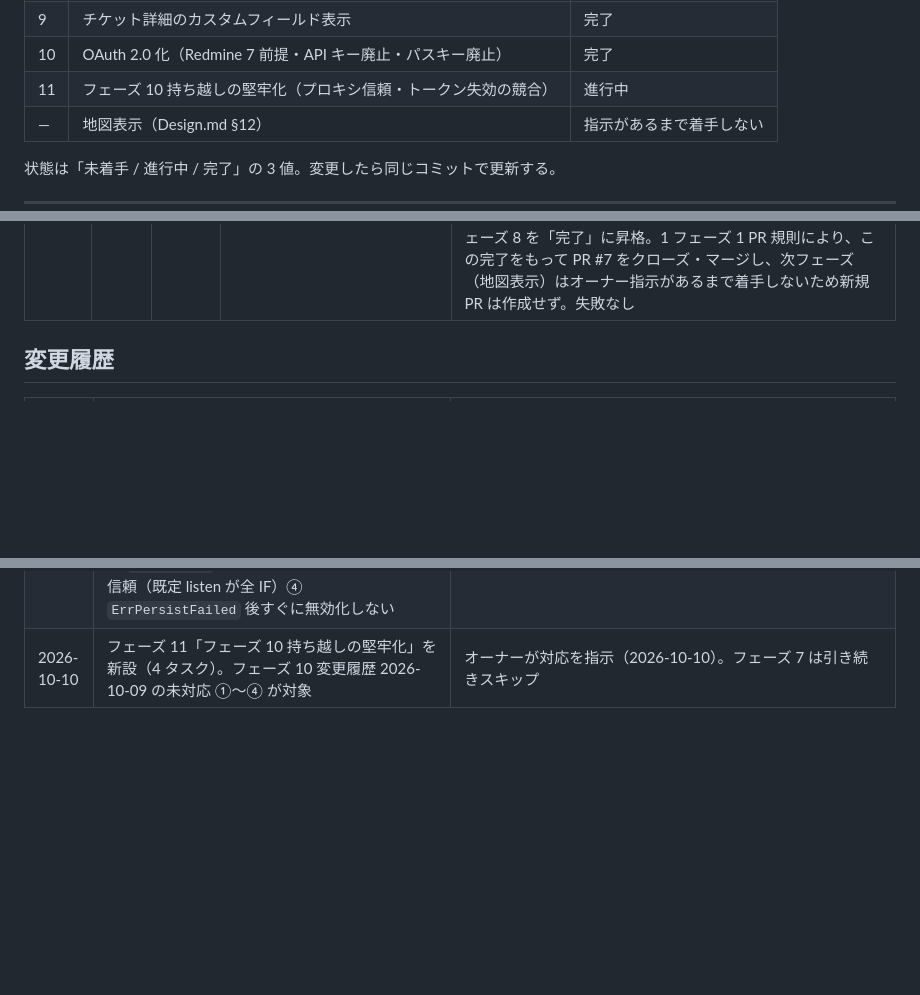
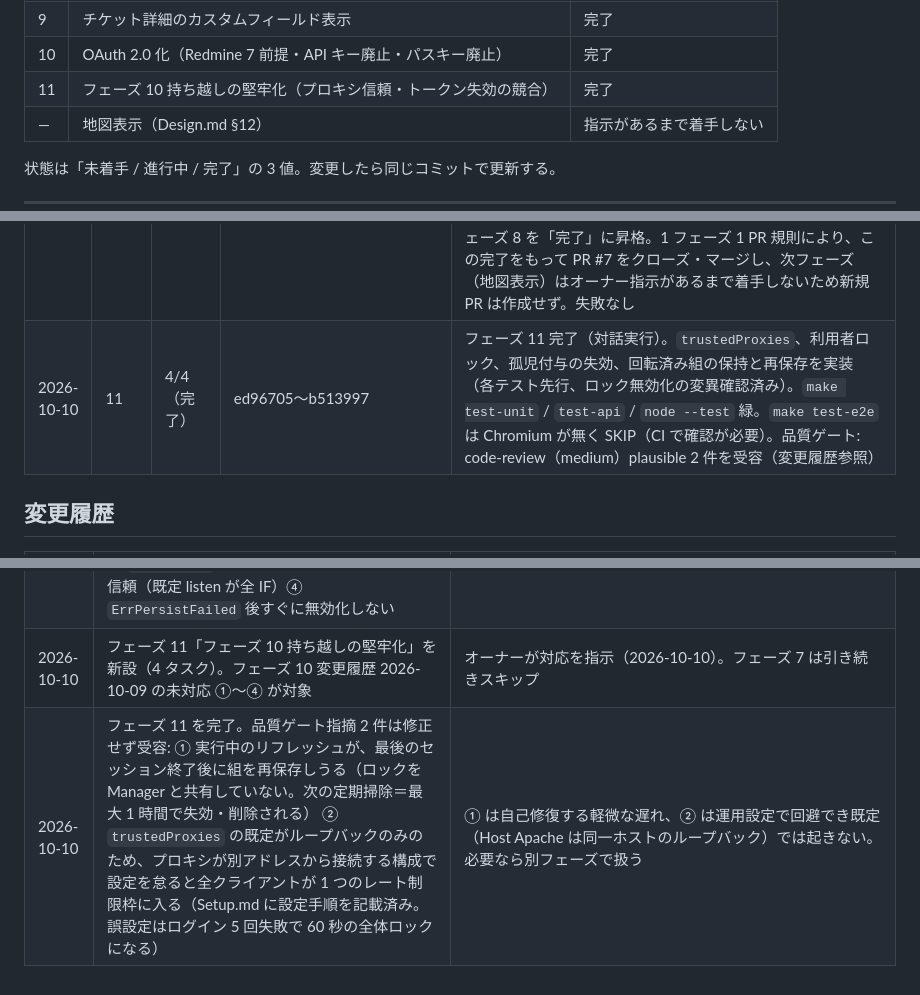
Before and after one commit to ryu-karura/RedminePocketGo, a Markdown page: docs/plan.md, 3 parts joined by grey strips. Rendered like a GitHub page; blank space fills up the shorter version.

Commit message:
docs: close phase 11, log run and review notes
Co-Authored-By: Claude Sonnet 5.5 <noreply@anthropic.com>

```diff
--- a/docs/plan.md
+++ b/docs/plan.md
@@ -34,7 +34,7 @@
 | 8 | 統合テストと運用スクリプト | 完了 |
 | 9 | チケット詳細のカスタムフィールド表示 | 完了 |
 | 10 | OAuth 2.0 化（Redmine 7 前提・API キー廃止・パスキー廃止） | 完了 |
-| 11 | フェーズ 10 持ち越しの堅牢化（プロキシ信頼・トークン失効の競合） | 進行中 |
+| 11 | フェーズ 10 持ち越しの堅牢化（プロキシ信頼・トークン失効の競合） | 完了 |
 | — | 地図表示（Design.md §12） | 指示があるまで着手しない |
 
 状態は「未着手 / 進行中 / 完了」の 3 値。変更したら同じコミットで更新する。
@@ -428,6 +428,7 @@ scripts/*.sh` 通過、`stack-test.yml` が実 RedmineDocker（7.0.2）で緑。
 | 2026-07-23 10:11 | 8 | 0/4（進行中・進捗なし・停滞検知） | なし | 追跡 PR #5（claude/plan-phase-8）を継続。origin と作業ブランチの分岐なし。CI 6 ジョブ全緑、レビュースレッド 3 件は resolved のまま新規コメントなし。フェーズ 8 は 4 タスクとも [x] 済みで未着手タスクがなく新規実装は行わず。唯一残る完了条件（実 RedmineDocker スタックでの `scripts/test-stack.sh` 実行）を再確認したが、前回同様 `/var/run/docker.sock` が存在せず dockerd 未起動（rootless サンドボックスに docker デーモンなし。この制約はセッション環境に起因し、無人実行側では解消不能）。前回（04:11）と今回の 2 回連続で同一タスク・実装コミットゼロのため、SKILL.md の停滞検知規則に該当。本セッションには定期トリガーを無効化する `update_trigger` 相当のツールが利用可能なツール一覧に存在しなかったため、トリガー自体は無効化できず、PushNotification でオーナーに原因（実 Docker デーモンが必要な完了条件が無人サンドボックスでは検証不能）と再開方法（Docker デーモンのある環境で `scripts/test-stack.sh` を実行し緑を確認のうえ、フェーズ 8 を手動で完了に昇格するか、トリガーの完了条件をこのサンドボックスで検証可能な範囲に見直す）を報告した。コミットなし・失敗なし |
 | 2026-07-23 16:13 | 8 | 0/4（進行中・進捗なし・停滞継続） | なし | 追跡 PR #5（claude/plan-phase-8）を継続。origin と作業ブランチの分岐なし。CI 最新実行 success、レビュースレッド 3 件は resolved のまま新規コメントなし。フェーズ 8 は 4 タスクとも [x] 済みで未着手タスクがなく新規実装は行わず。`docker version` を再確認したが本セッションでも `/var/run/docker.sock` が存在せず dockerd 未起動（3 回連続・同一の構造的ブロッカー）。04:11・10:11 に続き今回で 3 回連続進捗ゼロ。前回ログどおり本セッションの利用可能ツールにも `update_trigger` 相当は存在しない（`ToolSearch` で確認済み）ため、トリガーは無効化できず、PushNotification でオーナーに再度報告した。加えて、別件としてオープン PR を確認したところ **PR #6（claude/redmine-custom-fields-display-br8zwb、フェーズ 9）が、フェーズ 8 未完了・フェーズ 7 未着手のまま `docs/plan.md` にフェーズ 9 を新設し着手・完了させていたことを発見**（コミット d2b820c、変更履歴への記載なし＝計画変更の無断実施）。本フェーズの手番ではないため PR #6 へは着手・マージ操作を行わず、オーナー判断を仰ぐため PushNotification で報告のみ行った。コミットなし・失敗なし |
 | 2026-07-23 22:30 | 8 | 0/5（完了） | 367a6c3 + レビュー修正 1 | 追跡 PR #7（claude/docker-config-review-ezxi6j、オーナーが直接作成・着手していたもの。5 タスクとも既に [x] 済み）を継続。origin と作業ブランチの分岐なし。レビュースレッド 3 件はすべて resolved（オーナーが直接対応済み）。CI を確認したところ、フェーズ 8 で唯一残っていた完了条件（実 RedmineDocker スタックでの `scripts/test-stack.sh` 緑）を検証する新規ワークフロー `.github/workflows/stack-test.yml`（Docker デーモンのある GitHub Actions ランナー上で `scripts/redmine-seed-testdata.sh` により REST API 有効化・テストデータ投入した上で実行）が全ジョブ success（shellcheck / frontend / server / スタック疎通確認 ×2）。品質ゲート: `code-review` スキルはモデル呼び出し不可（disable-model-invocation）のため、SKILL.md の代替規定どおり独立レビューエージェント 1 体による発見＋自分での検証で代替。findings 3 件（medium 1・low 2）。CONFIRMED 2 件修正（`REDMINE_TEST_PROJECT_IDENTIFIER` が URL パス・JSON 文字列値の両方に無検証で埋め込まれ、`"`/`/` 等を含む値で JSON 破壊・URL 誤解釈を起こし得た＝英小文字・数字・-・_ の許可文字集合を起動時に検証／確認語プロンプトのスキップ判定が `[[ -t 0 ]]`（TTY 有無）のみで、CI 以外の非対話実行（cron・パイプ経由等）でも無確認で管理者パスワードを上書きし得た＝`CI` 環境変数の有無で判定するよう変更、GitHub Actions は既定で `CI=true` を設定するため CI 側の挙動に影響なし）。見送り 1 件（`docker exec -e` 経由の管理者パスワードがコンテナのプロセス環境から一時的に読める＝ホスト側 docker アクセス権を持つ者向けの露出面だが、値はランごとに生成される使い捨てテスト用資格情報で実害は限定的、理由付きで許容）。完了条件（`scripts/test-stack.sh` 緑を実 RedmineDocker スタックで検証／`shellcheck scripts/*.sh` 通過）は CI 実行結果をもって満たされたと判定（plan.md にも同旨を明記済み）。フェーズ 8 を「完了」に昇格。1 フェーズ 1 PR 規則により、この完了をもって PR #7 をクローズ・マージし、次フェーズ（地図表示）はオーナー指示があるまで着手しないため新規 PR は作成せず。失敗なし |
+| 2026-10-10 | 11 | 4/4（完了） | ed96705〜b513997 | フェーズ 11 完了（対話実行）。`trustedProxies`、利用者ロック、孤児付与の失効、回転済み組の保持と再保存を実装（各テスト先行、ロック無効化の変異確認済み）。`make test-unit` / `test-api` / `node --test` 緑。`make test-e2e` は Chromium が無く SKIP（CI で確認が必要）。品質ゲート: code-review（medium）plausible 2 件を受容（変更履歴参照） |
 
 ## 変更履歴
 
@@ -458,3 +459,4 @@ scripts/*.sh` 通過、`stack-test.yml` が実 RedmineDocker（7.0.2）で緑。
 | 2026-10-09 | フェーズ 10 のタスク 12・13 を完了（運用スクリプト・CI、ドキュメント同期） | oauth-probe.yml run 11 が実 Redmine 7.0.2 で緑（探査 38 項目、`redmine-seed-testdata.sh` のアクセストークン発行、`test-stack.sh` 4 項目すべて成功）。実測で `http://localhost`・`127.0.0.1` と `https://` のリダイレクト URI が登録可、それ以外の http は拒否と確認し Setup.md に反映。Setup/Manual/README/スキルから旧方式の記述を除去し Design.md の移行注記を削除 |
 | 2026-10-09 | フェーズ 10 を完了。品質ゲートのレビュー指摘のうち、クエリ `key=` の中継拒否、状態 Cookie を一致時のみ消去、旧セッションの破棄（0003）、旧行リンクの大文字小文字非区別を修正（各テスト追加）。未対応として残す: ① 最後のセッションのログアウトと他端末の同時ログインの競合（トークンを誤って失効）② 再ログイン・失敗時・無操作失効での旧グラントの未失効 ③ `limiterKey` が X-Forwarded-For を無条件に信頼（既定 listen が全 IF）④ `ErrPersistFailed` 後すぐに無効化しない | 完了条件の `stack-test.yml` 緑は、無効化中のため `oauth-probe.yml` run 11（実 Redmine 7.0.2、seed と test-stack を含む）で代替確認。`shellcheck` は本環境になく CI 側で実行。未対応 4 件は実害が競合・設定条件付きで、別フェーズ（オーナー判断）で扱う |
 | 2026-10-10 | フェーズ 11「フェーズ 10 持ち越しの堅牢化」を新設（4 タスク）。フェーズ 10 変更履歴 2026-10-09 の未対応 ①〜④ が対象 | オーナーが対応を指示（2026-10-10）。フェーズ 7 は引き続きスキップ |
+| 2026-10-10 | フェーズ 11 を完了。品質ゲート指摘 2 件は修正せず受容: ① 実行中のリフレッシュが、最後のセッション終了後に組を再保存しうる（ロックを Manager と共有していない。次の定期掃除＝最大 1 時間で失効・削除される） ② `trustedProxies` の既定がループバックのみのため、プロキシが別アドレスから接続する構成で設定を怠ると全クライアントが 1 つのレート制限枠に入る（Setup.md に設定手順を記載済み。誤設定はログイン 5 回失敗で 60 秒の全体ロックになる） | ① は自己修復する軽微な遅れ、② は運用設定で回避でき既定（Host Apache は同一ホストのループバック）では起きない。必要なら別フェーズで扱う |
```
